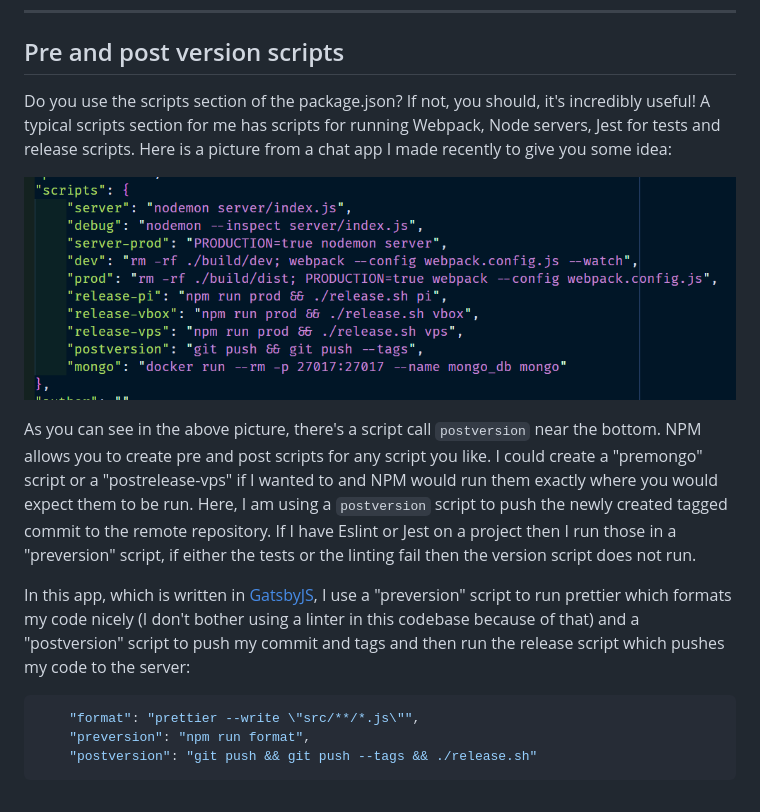
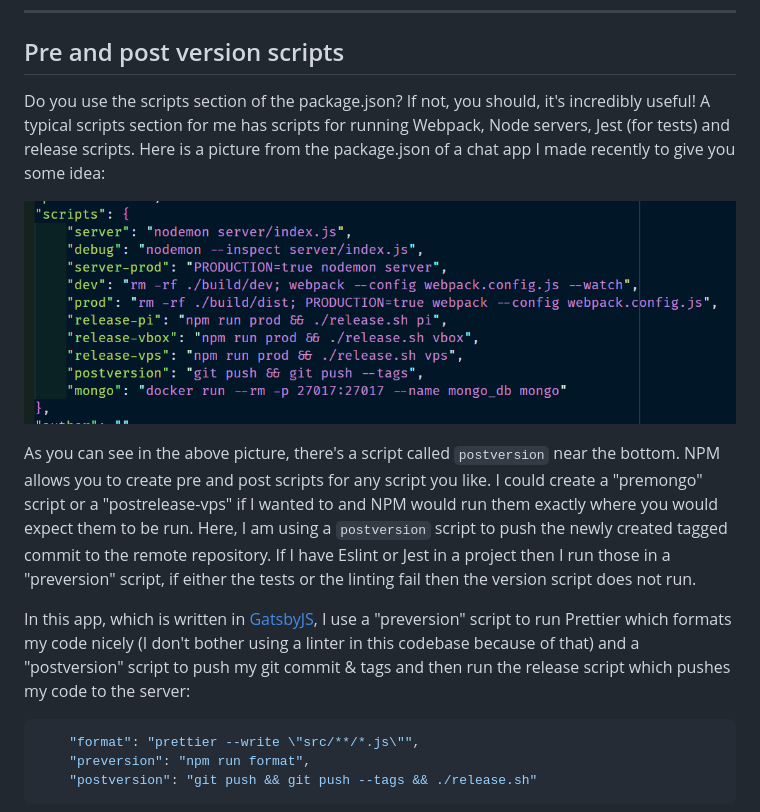
Before and after one commit to mthorning/matt-thorning.dev, a Markdown page: src/pages/2019-22-01-npm-version.md, the part around the change printed below. GitHub-like rendering.

Commit message:
Blog post iteration

````diff
--- a/src/pages/2019-22-01-npm-version.md
+++ b/src/pages/2019-22-01-npm-version.md
@@ -82,13 +82,13 @@ tag-version-prefix=""
 
 ## Pre and post version scripts
 
-Do you use the scripts section of the package.json? If not, you should, it's incredibly useful! A typical scripts section for me has scripts for running Webpack, Node servers, Jest for tests and release scripts. Here is a picture from a chat app I made recently to give you some idea:
+Do you use the scripts section of the package.json? If not, you should, it's incredibly useful! A typical scripts section for me has scripts for running Webpack, Node servers, Jest (for tests) and release scripts. Here is a picture from the package.json of a chat app I made recently to give you some idea:
 
 ![package.json screenshot](../images/20190122/pjson_2.png)
 
-As you can see in the above picture, there's a script call `postversion` near the bottom. NPM allows you to create pre and post scripts for any script you like. I could create a "premongo" script or a "postrelease-vps" if I wanted to and NPM would run them exactly where you would expect them to be run. Here, I am using a `postversion` script to push the newly created tagged commit to the remote repository. If I have Eslint or Jest on a project then I run those in a "preversion" script, if either the tests or the linting fail then the version script does not run.
+As you can see in the above picture, there's a script called `postversion` near the bottom. NPM allows you to create pre and post scripts for any script you like. I could create a "premongo" script or a "postrelease-vps" if I wanted to and NPM would run them exactly where you would expect them to be run. Here, I am using a `postversion` script to push the newly created tagged commit to the remote repository. If I have Eslint or Jest in a project then I run those in a "preversion" script, if either the tests or the linting fail then the version script does not run.
 
-In this app, which is written in [GatsbyJS](https://www.gatsbyjs.org/ "Gatsby's Homepage"), I use a "preversion" script to run prettier which formats my code nicely (I don't bother using a linter in this codebase because of that) and a "postversion" script to push my commit and tags and then run the release script which pushes my code to the server:
+In this app, which is written in [GatsbyJS](https://www.gatsbyjs.org/ "Gatsby's Homepage"), I use a "preversion" script to run Prettier which formats my code nicely (I don't bother using a linter in this codebase because of that) and a "postversion" script to push my git commit & tags and then run the release script which pushes my code to the server:
 
 ```json
     "format": "prettier --write \"src/**/*.js\"",
````
Also changed, not shown: other parts of src/pages/2019-22-01-npm-version.md (+6 -6 lines), src/pages/2019-20-01-using-closure.md (+1 -1 lines), src/images/20190122/pjson.png, 1 other file.
